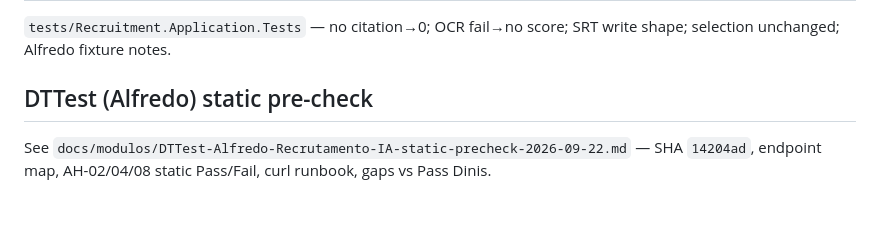
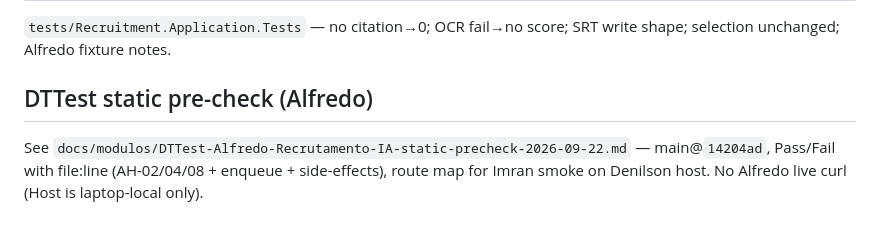
Before and after one commit to 2businessorg/PHCWEBAPI, a Markdown page: docs/modulos/Recrutamento-IA.md, the part around the change. Rendered like a GitHub page.

Commit message:
docs(recruitment): point Recrutamento-IA.md at static-only DTTest note
Co-authored-by: dcepltd <dcepltd@users.noreply.github.com>

```diff
--- a/docs/modulos/Recrutamento-IA.md
+++ b/docs/modulos/Recrutamento-IA.md
@@ -86,6 +86,6 @@ Title/footer: score is **input**; human decides in PHC. Forbidden: «seleccionad
 
 `tests/Recruitment.Application.Tests` — no citation→0; OCR fail→no score; SRT write shape; selection unchanged; Alfredo fixture notes.
 
-## DTTest (Alfredo) static pre-check
+## DTTest static pre-check (Alfredo)
 
-See `docs/modulos/DTTest-Alfredo-Recrutamento-IA-static-precheck-2026-09-22.md` — SHA `14204ad`, endpoint map, AH-02/04/08 static Pass/Fail, curl runbook, gaps vs Pass Dinis.
+See `docs/modulos/DTTest-Alfredo-Recrutamento-IA-static-precheck-2026-09-22.md` — main@`14204ad`, Pass/Fail with file:line (AH-02/04/08 + enqueue + side-effects), route map for Imran smoke on Denilson host. No Alfredo live curl (Host is laptop-local only).
```
